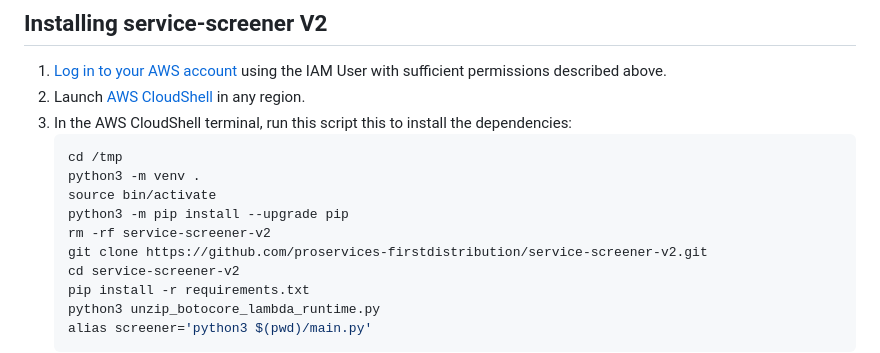
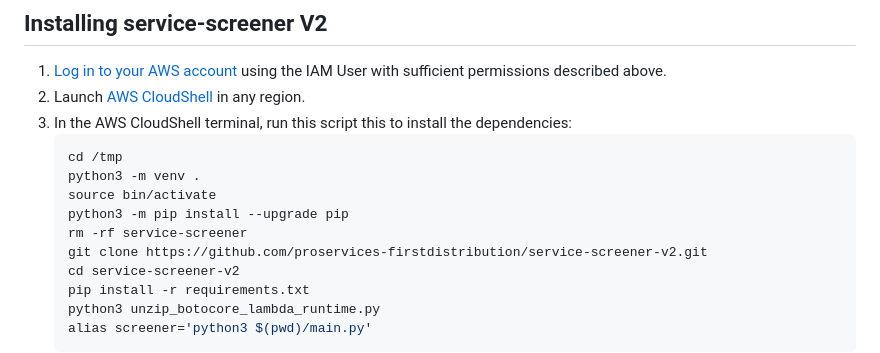
Before and after one commit to proservices-firstdistribution/Service-screener, a Markdown page: README.md, the part around the change. GitHub-like rendering.

```diff
--- a/README.md
+++ b/README.md
@@ -39,7 +39,7 @@ Running this tool is free as it is covered under the AWS Free Tier. If you have
    python3 -m venv .
    source bin/activate
    python3 -m pip install --upgrade pip
-   rm -rf service-screener-v2
+   rm -rf service-screener
    git clone https://github.com/proservices-firstdistribution/service-screener-v2.git
    cd service-screener-v2
    pip install -r requirements.txt
```
